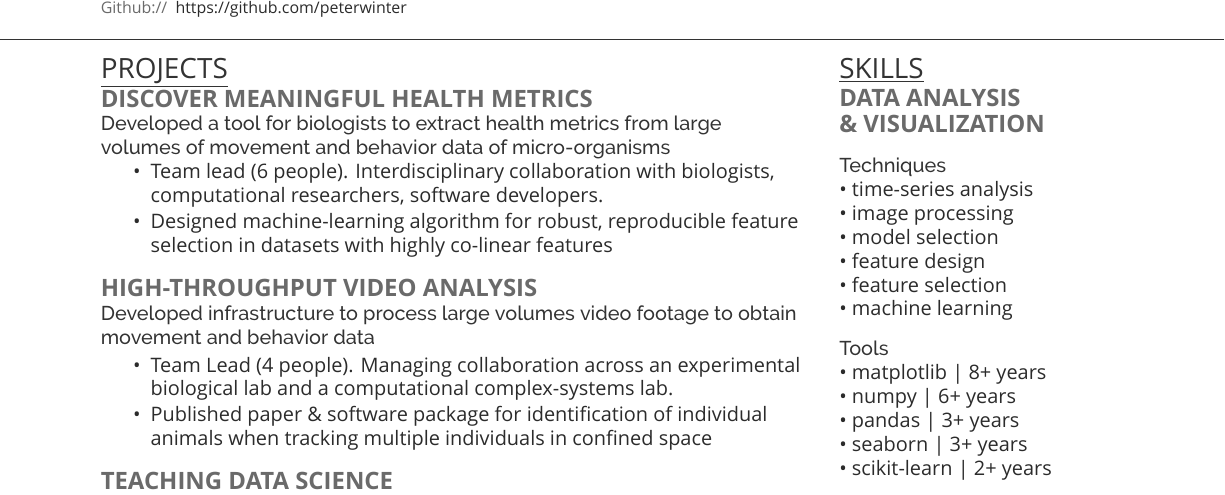
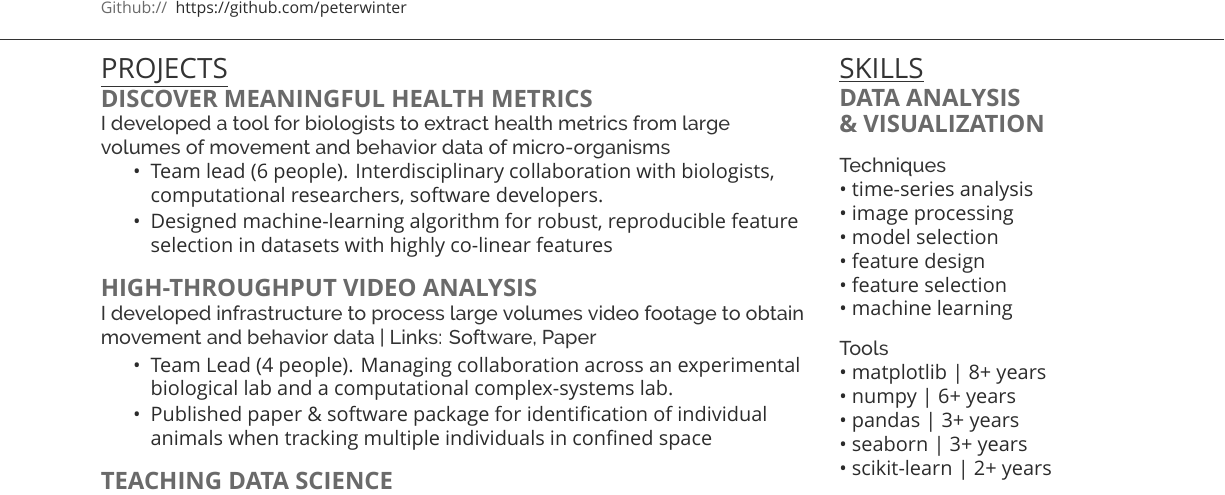
Before and after one commit to peterwinter/resume, a LaTeX CV (main.tex): part of the page, cut so that both start at the same text. Compiled offline with XeLaTeX; a missing font is replaced by an installed copy or a similar font.

Commit message:
add links for waldo project

```diff
--- a/main.tex
+++ b/main.tex
@@ -96,7 +96,7 @@ Google: TBD \\
 %\descript{ }
 %\vspace{\topsep} % Hacky fix for awkward extra vertical space
 
-\location{Developed a tool for biologists to extract health metrics from large \\
+\location{I developed a tool for biologists to extract health metrics from large \\
 volumes of movement and behavior data of micro-organisms}
 \vspace{\topsep}
 \begin{tightemize}
@@ -108,7 +108,8 @@ volumes of movement and behavior data of micro-organisms}
 \vspace{\topsep} % Hacky fix for awkward extra vertical space
 
 \runsubsection{High-Throughput Video Analysis} \\
-\location{Developed infrastructure to process large volumes video footage to obtain movement and behavior data}
+\location{I developed infrastructure to process large volumes video footage
+to obtain movement and behavior data | Links: \href{https://amaral.northwestern.edu/resources/software/waldo}{Software},  \href{http://www.nature.com/articles/srep34859}{Paper} }
 \begin{tightemize}
 \item Team Lead (4 people). Managing collaboration across an experimental biological lab and a computational complex-systems lab.
 \item  Published paper \& software package for identification of individual animals when tracking multiple individuals in confined space
```
